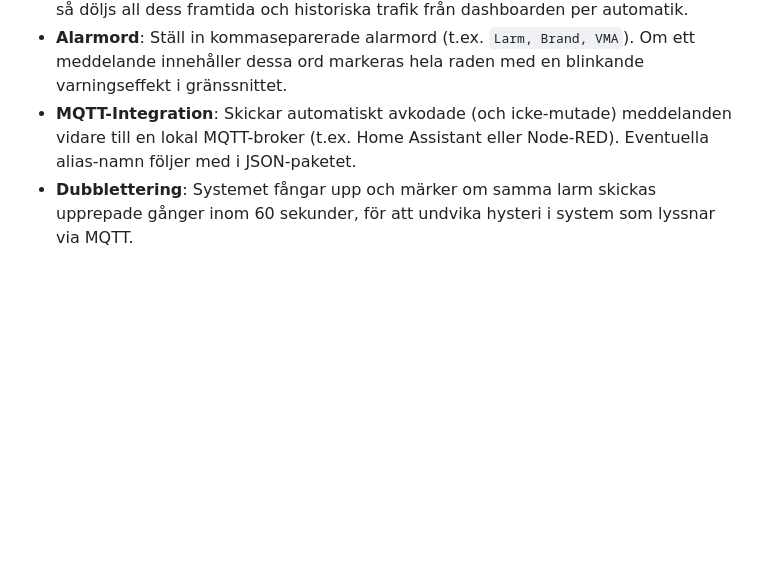
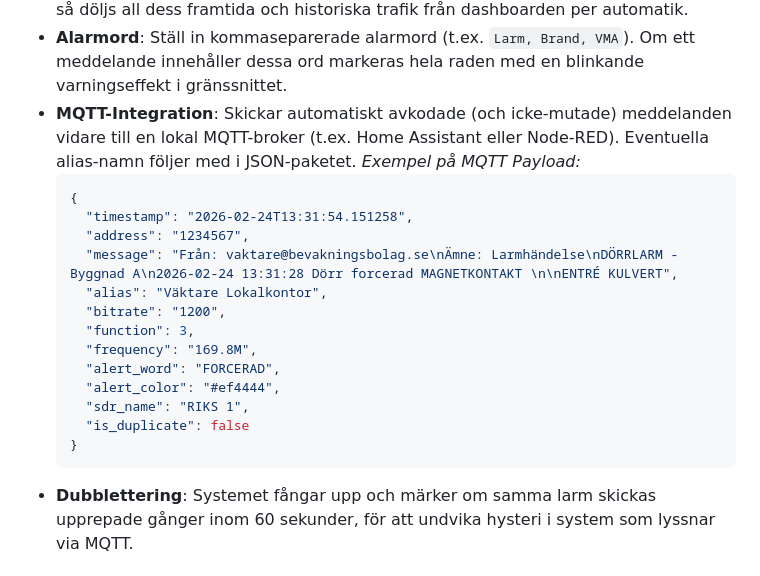
Before and after one commit to Minglarn/pagermonitor, a Markdown page: README.md, the part around the change. Drawn GitHub-style; blank space fills up the shorter version.

Commit message:
Add anonymized MQTT payload example to README.md

````diff
--- a/README.md
+++ b/README.md
@@ -13,6 +13,22 @@ PagerMonitor är en Dockeriserad allt-i-ett-applikation för Software Defined Ra
 *   **CapCode Aliases & Muting**: Koppla ihop numeriska adresser (t.ex. `1234567`) med namn (`Station 1`). Om en terminal spammar trafik kan du även välja att "Muta" den så döljs all dess framtida och historiska trafik från dashboarden per automatik.
 *   **Alarmord**: Ställ in kommaseparerade alarmord (t.ex. `Larm, Brand, VMA`). Om ett meddelande innehåller dessa ord markeras hela raden med en blinkande varningseffekt i gränssnittet.
 *   **MQTT-Integration**: Skickar automatiskt avkodade (och icke-mutade) meddelanden vidare till en lokal MQTT-broker (t.ex. Home Assistant eller Node-RED). Eventuella alias-namn följer med i JSON-paketet.
+    *Exempel på MQTT Payload:*
+    ```json
+    {
+      "timestamp": "2026-02-24T13:31:54.151258",
+      "address": "1234567",
+      "message": "Från: vaktare@bevakningsbolag.se\nÄmne: Larmhändelse\nDÖRRLARM - Byggnad A\n2026-02-24 13:31:28 Dörr forcerad MAGNETKONTAKT \n\nENTRÉ KULVERT",
+      "alias": "Väktare Lokalkontor",
+      "bitrate": "1200",
+      "function": 3,
+      "frequency": "169.8M",
+      "alert_word": "FORCERAD",
+      "alert_color": "#ef4444",
+      "sdr_name": "RIKS 1",
+      "is_duplicate": false
+    }
+    ```
 *   **Dubblettering**: Systemet fångar upp och märker om samma larm skickas upprepade gånger inom 60 sekunder, för att undvika hysteri i system som lyssnar via MQTT.
 
 ## Arkitektur
````
